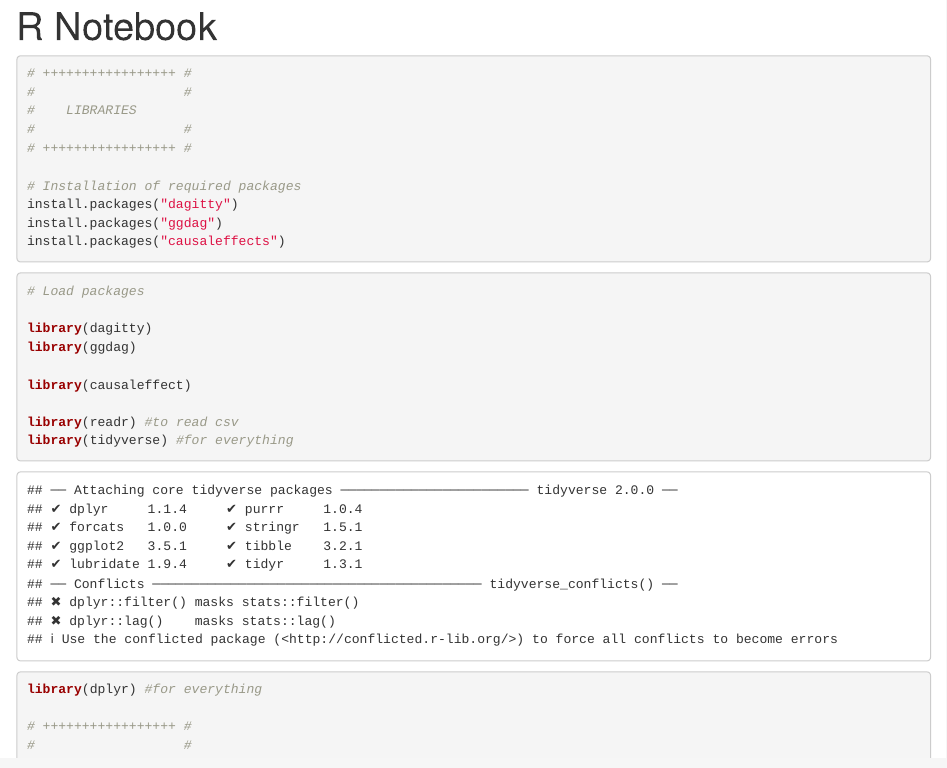
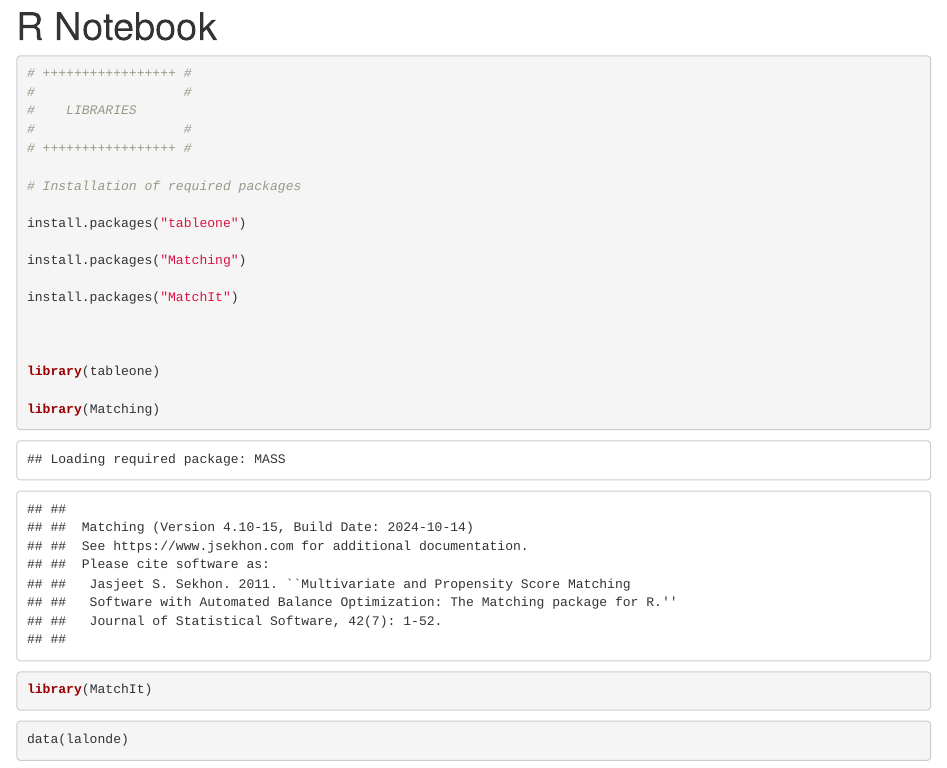
Before and after one commit to DonnaVakalis/Rprobability, an R Markdown document (Inference/initial_exploration.Rmd): the page in a window 1100 px wide, from its top. Rendered offline with R 4.5, knitr and Pandoc, with nearby package versions; some code elsewhere in the file could not run offline.

Commit message:
Add files via upload

````diff
--- a/Inference/initial_exploration.Rmd
+++ b/Inference/initial_exploration.Rmd
@@ -13,13 +13,35 @@ output: html_notebook
 # +++++++++++++++++ #
 
 # Installation of required packages
+
+install.packages("tableone")
+
+install.packages("Matching")
+
+install.packages("MatchIt")
+
+
+
+library(tableone)
+
+library(Matching)
+
+library(MatchIt)
+
+
+
+
+```
+```{r}
+data(lalonde)
+
+```
+
+```{r}
 install.packages("dagitty")
 install.packages("ggdag")
 install.packages("causaleffects")
-
-
 ```
-
 
 ```{r}
 
````
